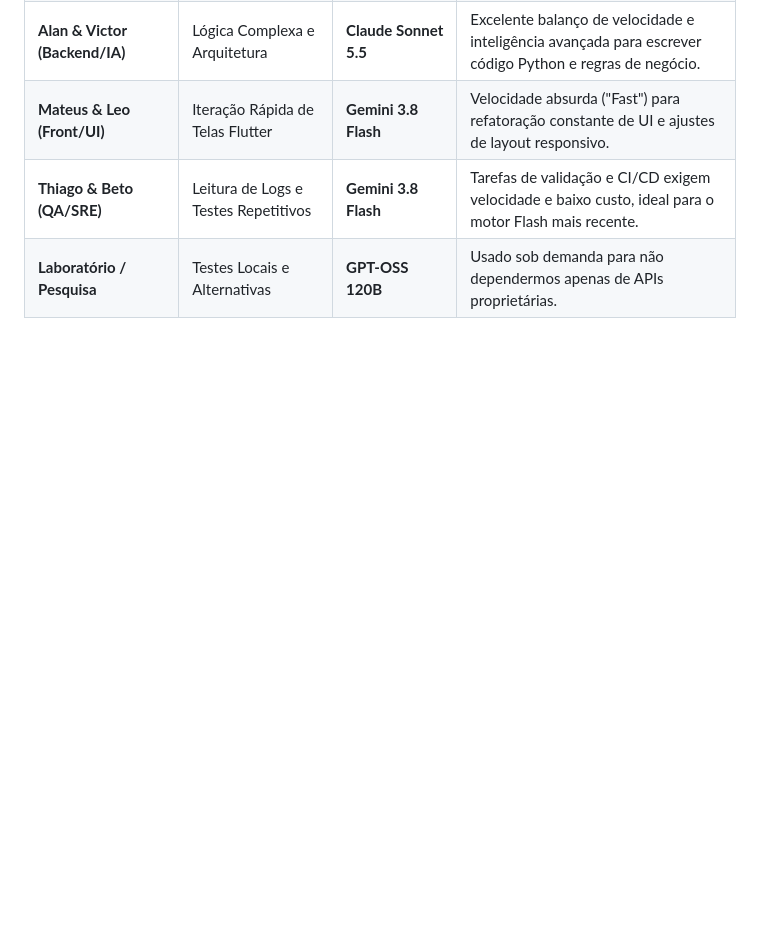
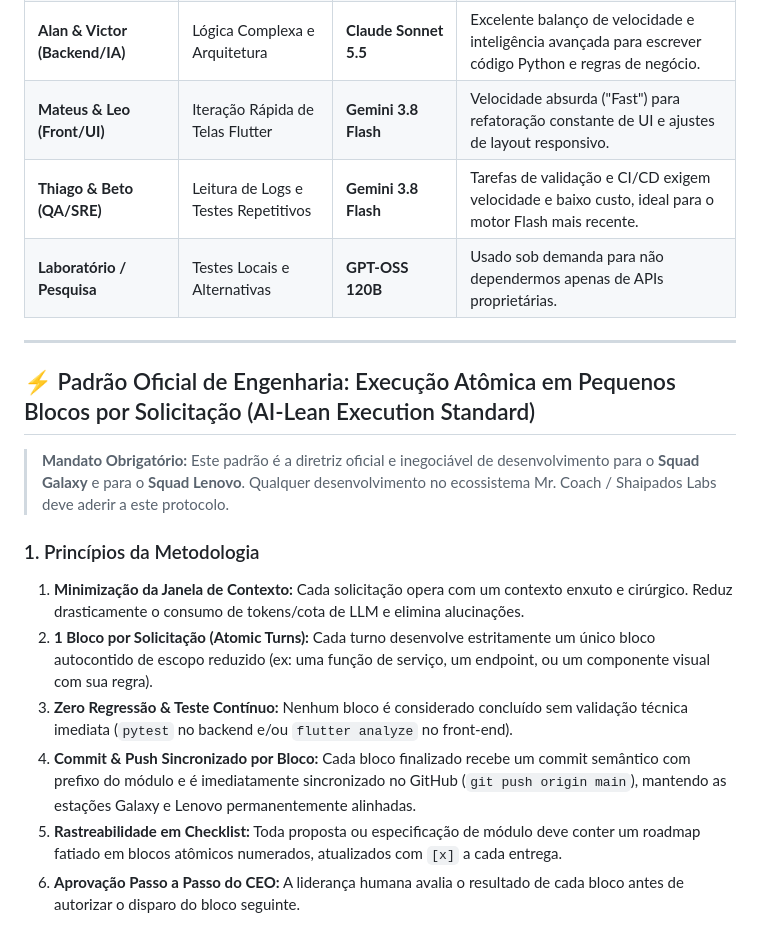
Before and after one commit to cleudsonx/B2B-personal-ia, a Markdown page: squad_mrcoach.md, the part around the change. Rendered like a GitHub page; blank space fills up the shorter version.

Commit message:
docs(governance): standardize atomic AI-lean execution across Squad Galaxy and Squad Lenovo

```diff
--- a/squad_mrcoach.md
+++ b/squad_mrcoach.md
@@ -52,3 +52,17 @@ Para mantermos a excelência sem estourar o orçamento, definimos a seguinte pol
 | **Mateus & Leo (Front/UI)** | Iteração Rápida de Telas Flutter | **Gemini 3.8 Flash** | Velocidade absurda ("Fast") para refatoração constante de UI e ajustes de layout responsivo. |
 | **Thiago & Beto (QA/SRE)** | Leitura de Logs e Testes Repetitivos | **Gemini 3.8 Flash** | Tarefas de validação e CI/CD exigem velocidade e baixo custo, ideal para o motor Flash mais recente. |
 | **Laboratório / Pesquisa** | Testes Locais e Alternativas | **GPT-OSS 120B** | Usado sob demanda para não dependermos apenas de APIs proprietárias. |
+
+---
+
+## ⚡ Padrão Oficial de Engenharia: Execução Atômica em Pequenos Blocos por Solicitação (AI-Lean Execution Standard)
+
+> **Mandato Obrigatório:** Este padrão é a diretriz oficial e inegociável de desenvolvimento para o **Squad Galaxy** e para o **Squad Lenovo**. Qualquer desenvolvimento no ecossistema Mr. Coach / Shaipados Labs deve aderir a este protocolo.
+
+### 1. Princípios da Metodologia
+1. **Minimização da Janela de Contexto:** Cada solicitação opera com um contexto enxuto e cirúrgico. Reduz drasticamente o consumo de tokens/cota de LLM e elimina alucinações.
+2. **1 Bloco por Solicitação (Atomic Turns):** Cada turno desenvolve estritamente um único bloco autocontido de escopo reduzido (ex: uma função de serviço, um endpoint, ou um componente visual com sua regra).
+3. **Zero Regressão & Teste Contínuo:** Nenhum bloco é considerado concluído sem validação técnica imediata (`pytest` no backend e/ou `flutter analyze` no front-end).
+4. **Commit & Push Sincronizado por Bloco:** Cada bloco finalizado recebe um commit semântico com prefixo do módulo e é imediatamente sincronizado no GitHub (`git push origin main`), mantendo as estações Galaxy e Lenovo permanentemente alinhadas.
+5. **Rastreabilidade em Checklist:** Toda proposta ou especificação de módulo deve conter um roadmap fatiado em blocos atômicos numerados, atualizados com `[x]` a cada entrega.
+6. **Aprovação Passo a Passo do CEO:** A liderança humana avalia o resultado de cada bloco antes de autorizar o disparo do bloco seguinte.
```
Also changed, not shown: docs/arquitetura_shaipados_labs.md (+4 -3 lines).
